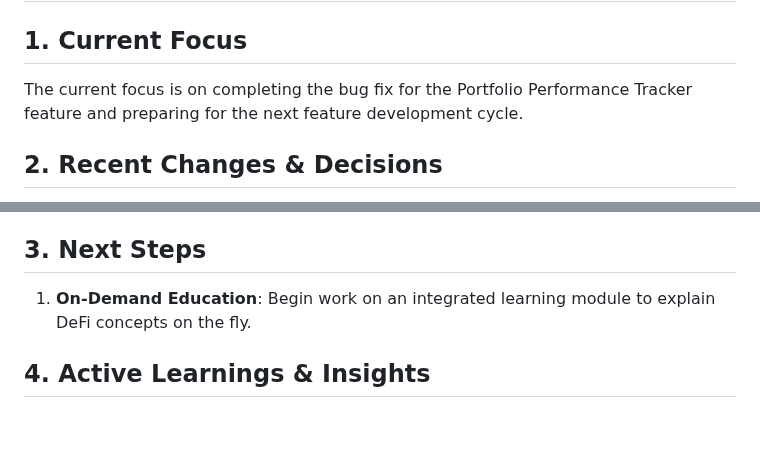
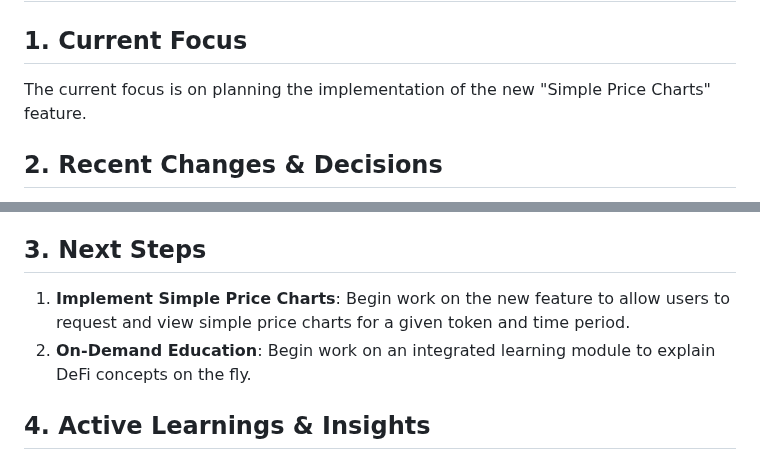
Before and after one commit to ugbodagadave/Esther, a Markdown page: memory-bank/activeContext.md, 2 parts joined by grey strips. GitHub-like rendering; blank space fills up the shorter version.

Commit message:
Plan for the next integration

```diff
--- a/memory-bank/activeContext.md
+++ b/memory-bank/activeContext.md
@@ -1,7 +1,7 @@
 # Active Context: Esther
 
 ## 1. Current Focus
-The current focus is on completing the bug fix for the Portfolio Performance Tracker feature and preparing for the next feature development cycle.
+The current focus is on planning the implementation of the new "Simple Price Charts" feature.
 
 ## 2. Recent Changes & Decisions
 - **Portfolio Performance Bug Fix**: Fixed a critical bug in the `portfolio_performance` function where the time period was not being correctly parsed from user input. The new implementation is more robust and handles a wider variety of user inputs (e.g., "14 days", "28d", "last month").
@@ -17,7 +17,8 @@ The current focus is on completing the bug fix for the Portfolio Performance Tra
 - **Portfolio Service Enhancement**: The `suggest_rebalance` function in `PortfolioService` has been enhanced to calculate the `from_amount` in the token's native units, which is a prerequisite for executing rebalance plans.
 
 ## 3. Next Steps
-1.  **On-Demand Education**: Begin work on an integrated learning module to explain DeFi concepts on the fly.
+1.  **Implement Simple Price Charts**: Begin work on the new feature to allow users to request and view simple price charts for a given token and time period.
+2.  **On-Demand Education**: Begin work on an integrated learning module to explain DeFi concepts on the fly.
 
 ## 4. Active Learnings & Insights
 - Robust input parsing is crucial for a good user experience. A simple regex or string matching is often not enough to handle the variety of user inputs.
```
Also changed, not shown: memory-bank/progress.md (+3 -2 lines), price_chart_plan.md (added, +80 -0 lines).
